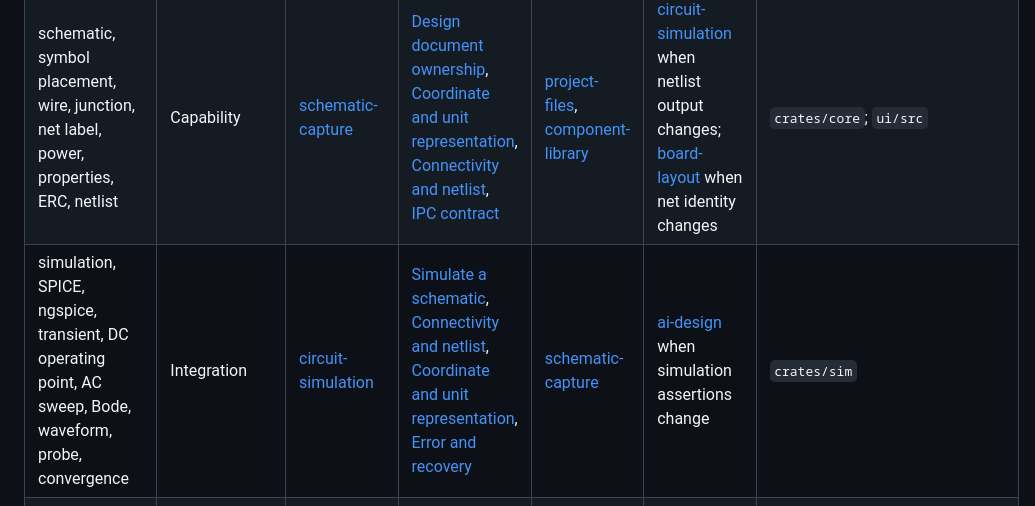
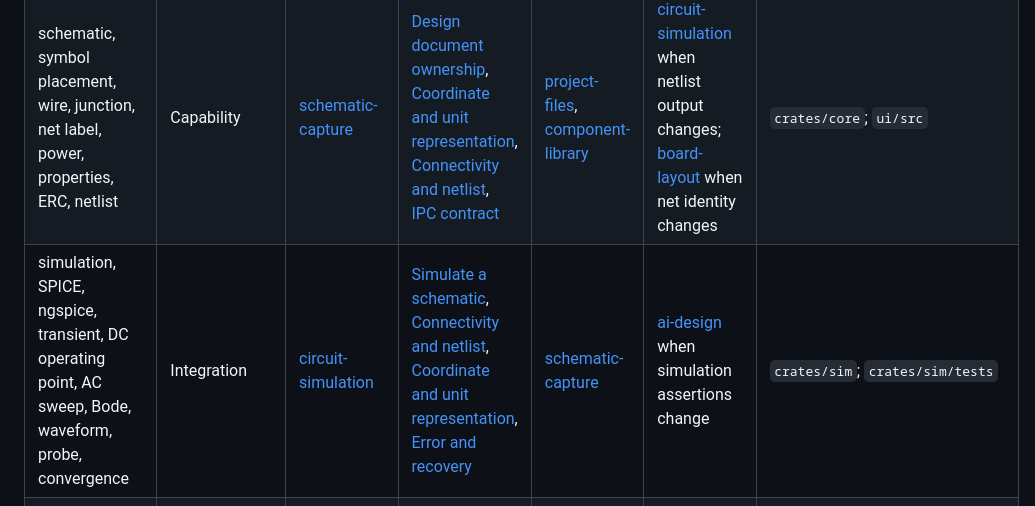
Before and after one commit to tharunkumar1177/nike-tr, a Markdown page: blueprints/README.md, the part around the change. Rendered like a GitHub page.

```diff
--- a/blueprints/README.md
+++ b/blueprints/README.md
@@ -17,7 +17,7 @@
 | project, open, save, new, file, canvas shell, zoom, pan, undo, redo, recent files | Capability | [project-files](project-files.md) | [Design document ownership](../architecture.md#design-document-ownership), [File format](../architecture.md#file-format), [IPC contract](../architecture.md#ipc-contract), [Error and recovery](../architecture.md#error-and-recovery) | None | [schematic-capture](schematic-capture.md) when the canvas or command model changes | `crates/core`; `src-tauri`; `ui/src` |
 | library, symbol, footprint, part, search, browser, KiCad libs, index, download, FTS, preview geometry, pinned index | Capability | [component-library](component-library.md) | [Secrets and network](../architecture.md#secrets-and-network), [Error and recovery](../architecture.md#error-and-recovery), [Build and dependency policy](../architecture.md#build-and-dependency-policy), [Coordinate and unit representation](../architecture.md#coordinate-and-unit-representation) | None | [schematic-capture](schematic-capture.md) when the symbol schema changes; [board-layout](board-layout.md) when the footprint schema changes | `crates/library`; `src-tauri/src/library.rs`; `.github/workflows/library.yml` |
 | schematic, symbol placement, wire, junction, net label, power, properties, ERC, netlist | Capability | [schematic-capture](schematic-capture.md) | [Design document ownership](../architecture.md#design-document-ownership), [Coordinate and unit representation](../architecture.md#coordinate-and-unit-representation), [Connectivity and netlist](../architecture.md#connectivity-and-netlist), [IPC contract](../architecture.md#ipc-contract) | [project-files](project-files.md), [component-library](component-library.md) | [circuit-simulation](circuit-simulation.md) when netlist output changes; [board-layout](board-layout.md) when net identity changes | `crates/core`; `ui/src` |
-| simulation, SPICE, ngspice, transient, DC operating point, AC sweep, Bode, waveform, probe, convergence | Integration | [circuit-simulation](circuit-simulation.md) | [Simulate a schematic](../architecture.md#simulate-a-schematic), [Connectivity and netlist](../architecture.md#connectivity-and-netlist), [Coordinate and unit representation](../architecture.md#coordinate-and-unit-representation), [Error and recovery](../architecture.md#error-and-recovery) | [schematic-capture](schematic-capture.md) | [ai-design](ai-design.md) when simulation assertions change | `crates/sim` |
+| simulation, SPICE, ngspice, transient, DC operating point, AC sweep, Bode, waveform, probe, convergence | Integration | [circuit-simulation](circuit-simulation.md) | [Simulate a schematic](../architecture.md#simulate-a-schematic), [Connectivity and netlist](../architecture.md#connectivity-and-netlist), [Coordinate and unit representation](../architecture.md#coordinate-and-unit-representation), [Error and recovery](../architecture.md#error-and-recovery) | [schematic-capture](schematic-capture.md) | [ai-design](ai-design.md) when simulation assertions change | `crates/sim`; `crates/sim/tests` |
 | PCB, board, footprint placement, ratsnest, stackup, layer, track, via, zone, copper pour, routing, DRC, clearance | Capability | [board-layout](board-layout.md) | [Schematic to board](../architecture.md#schematic-to-board), [Coordinate and unit representation](../architecture.md#coordinate-and-unit-representation), [Design document ownership](../architecture.md#design-document-ownership), [IPC contract](../architecture.md#ipc-contract) | [schematic-capture](schematic-capture.md), [component-library](component-library.md) | [fabrication-output](fabrication-output.md) when board geometry changes; [autorouting](autorouting.md) when the board schema changes | `crates/core`; `ui/src` |
 | Gerber, Excellon, drill, BOM, pick and place, CPL, fabrication, manufacturing export | Capability | [fabrication-output](fabrication-output.md) | [Coordinate and unit representation](../architecture.md#coordinate-and-unit-representation), [Verification boundaries](../architecture.md#verification-boundaries) | [board-layout](board-layout.md) | None | `crates/fab` |
 | AI, LLM, assistant, chat, prompt, generate circuit, DSL, design review, API key, local model | Capability | [ai-design](ai-design.md) | [AI generation with verification](../architecture.md#ai-generation-with-verification), [Secrets and network](../architecture.md#secrets-and-network), [Design document ownership](../architecture.md#design-document-ownership), [Error and recovery](../architecture.md#error-and-recovery) | [schematic-capture](schematic-capture.md), [circuit-simulation](circuit-simulation.md) | [component-library](component-library.md) when part search changes | `crates/ai` |
```
Also changed, not shown: ROADMAP.md (+4 -2 lines), blueprints/circuit-simulation.md (+10 -3 lines).
